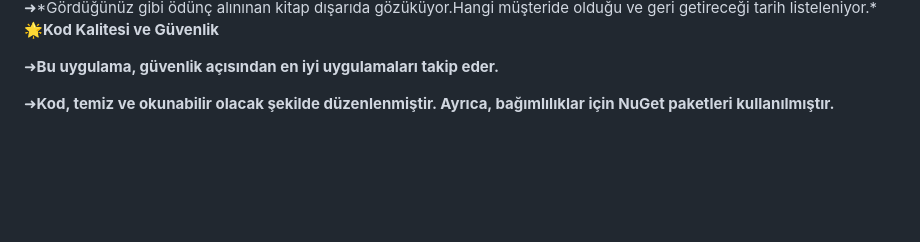
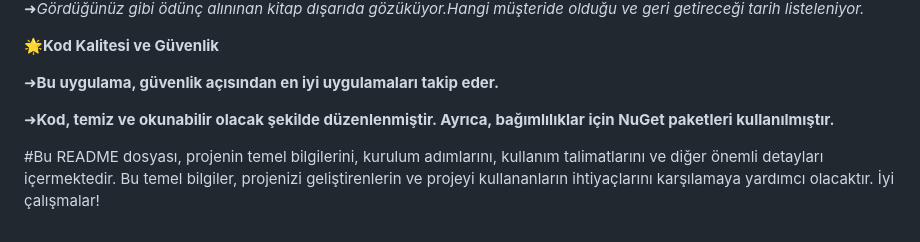
Before and after one commit to demirciouzhan/LibraryApplication, a Markdown page: README.md, the part around one of its changes. GitHub-like rendering; blank space fills up the shorter version.

```diff
--- a/README.md
+++ b/README.md
@@ -65,7 +65,13 @@ Uygulama başlatıldığında, ana ekran kütüphanedeki kitapları listeleyecek
 ➜*Gördüğünüz gibi ödünç alınınan kitap dışarıda gözüküyor.Hangi müşteride olduğu ve geri getireceği tarih listeleniyor.* <br>
+
+
 
 🌟**Kod Kalitesi ve Güvenlik**<br>
 
 ➜**Bu uygulama, güvenlik açısından en iyi uygulamaları takip eder.**
 
-➜**Kod, temiz ve okunabilir olacak şekilde düzenlenmiştir. Ayrıca, bağımlılıklar için NuGet paketleri kullanılmıştır.**
+➜**Kod, temiz ve okunabilir olacak şekilde düzenlenmiştir. Ayrıca, bağımlılıklar için NuGet paketleri kullanılmıştır.**  <br>
+
+
+
+#Bu README dosyası, projenin temel bilgilerini, kurulum adımlarını, kullanım talimatlarını ve diğer önemli detayları içermektedir. Bu temel bilgiler, projenizi geliştirenlerin ve projeyi kullananların ihtiyaçlarını karşılamaya yardımcı olacaktır. İyi çalışmalar!
```
Also changed, not shown: other parts of README.md (+3 -3 lines).
